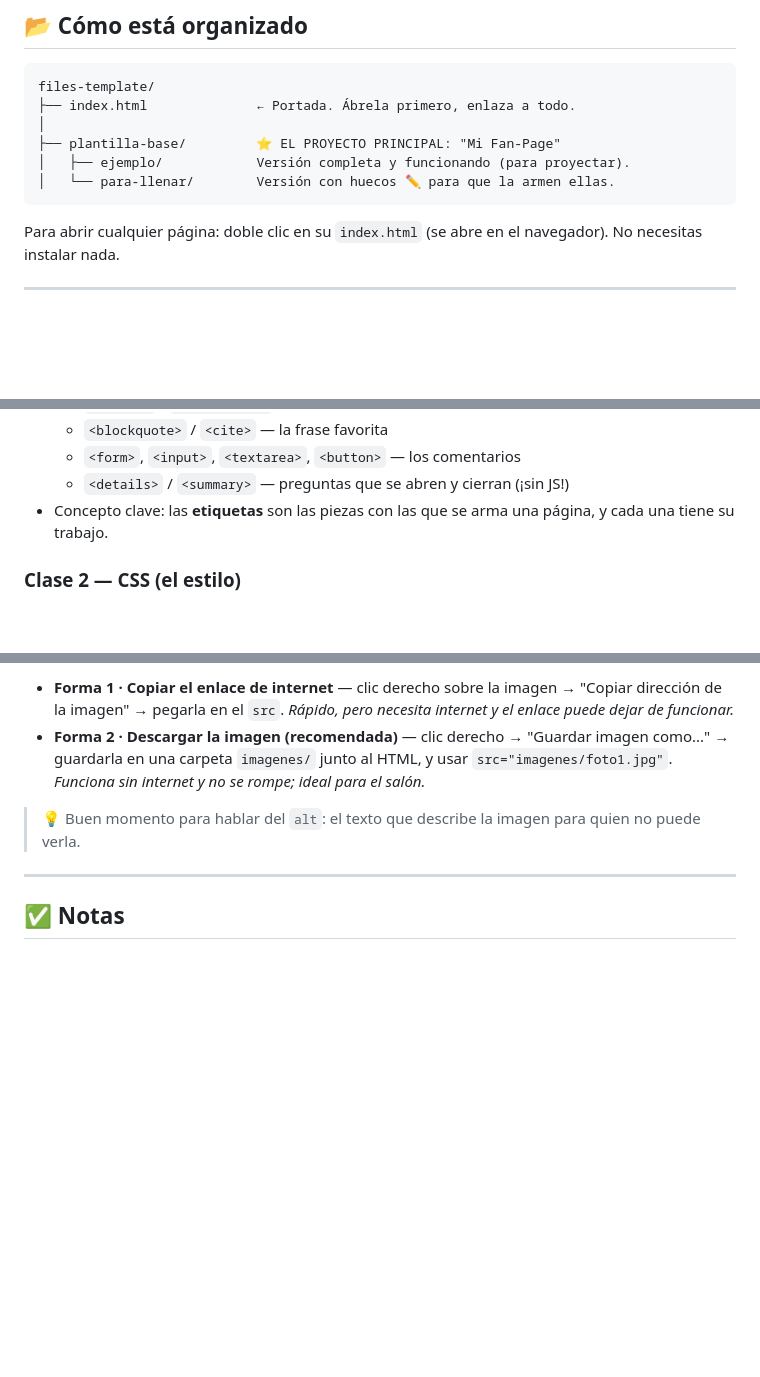
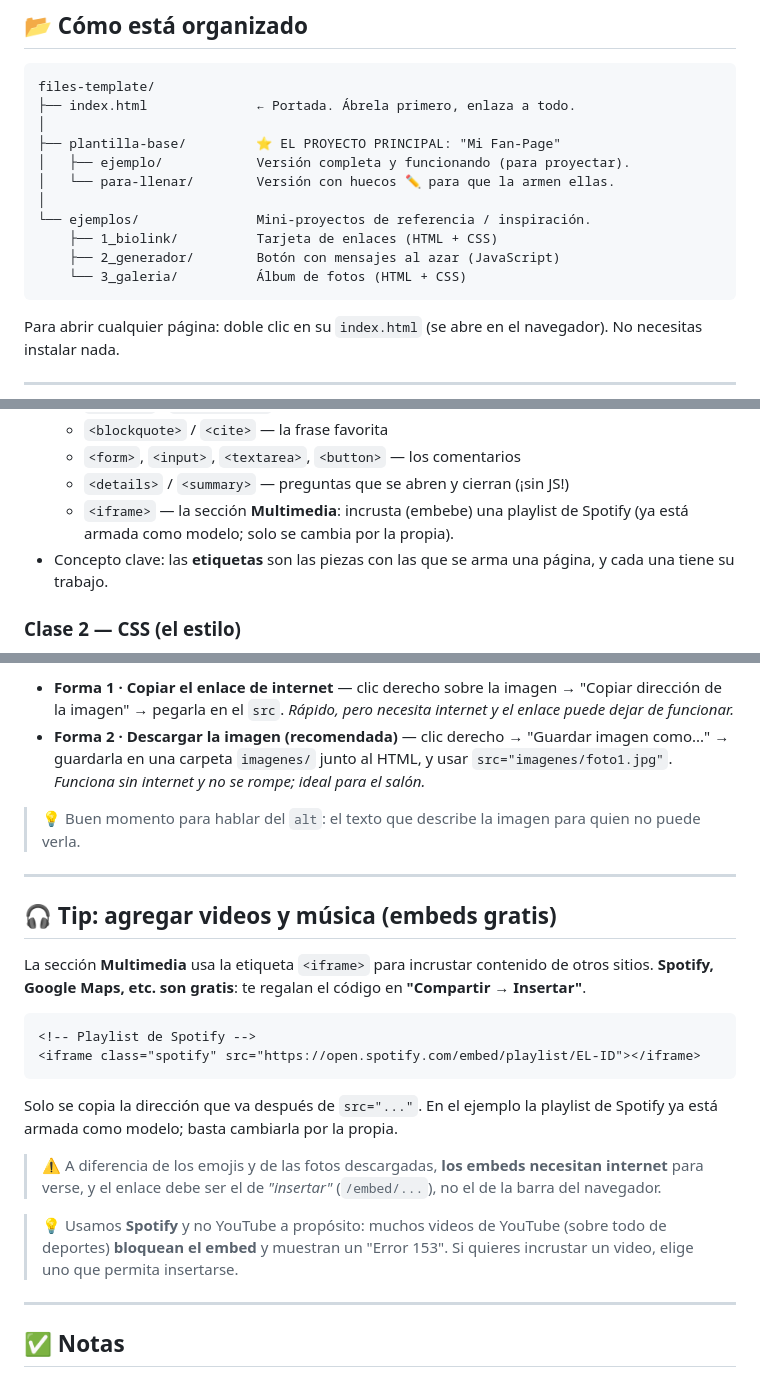
Before and after one commit to sofhdez/patrones-plantillas-basico, a Markdown page: README.md, 3 parts joined by grey strips. Rendered like a GitHub page; blank space fills up the shorter version.

Commit message:
Enhance README with multimedia embedding tips
Added tips for embedding multimedia content using iframes.

````diff
--- a/README.md
+++ b/README.md
@@ -21,6 +21,11 @@ files-template/
 ├── plantilla-base/         ⭐ EL PROYECTO PRINCIPAL: "Mi Fan-Page"
 │   ├── ejemplo/            Versión completa y funcionando (para proyectar).
 │   └── para-llenar/        Versión con huecos ✏️ para que la armen ellas.
+│
+└── ejemplos/               Mini-proyectos de referencia / inspiración.
+    ├── 1_biolink/          Tarjeta de enlaces (HTML + CSS)
+    ├── 2_generador/        Botón con mensajes al azar (JavaScript)
+    └── 3_galeria/          Álbum de fotos (HTML + CSS)
 ```
 
 Para abrir cualquier página: doble clic en su `index.html` (se abre en el
@@ -54,6 +59,8 @@ La versión `para-llenar` es un **andamio**, no está resuelta:
   - `<blockquote>` / `<cite>` — la frase favorita
   - `<form>`, `<input>`, `<textarea>`, `<button>` — los comentarios
   - `<details>` / `<summary>` — preguntas que se abren y cierran (¡sin JS!)
+  - `<iframe>` — la sección **Multimedia**: incrusta (embebe) una playlist
+    de Spotify (ya está armada como modelo; solo se cambia por la propia).
 - Concepto clave: las **etiquetas** son las piezas con las que se arma una página,
   y cada una tiene su trabajo.
 
@@ -114,6 +121,30 @@ paso a paso en un comentario `💡` dentro de `para-llenar/index.html`):
 
 ---
 
+## 🎧 Tip: agregar videos y música (embeds gratis)
+
+La sección **Multimedia** usa la etiqueta `<iframe>` para incrustar contenido
+de otros sitios. **Spotify, Google Maps, etc. son gratis**: te regalan el
+código en **"Compartir → Insertar"**.
+
+```html
+<!-- Playlist de Spotify -->
+<iframe class="spotify" src="https://open.spotify.com/embed/playlist/EL-ID"></iframe>
+```
+
+Solo se copia la dirección que va después de `src="..."`. En el ejemplo la
+playlist de Spotify ya está armada como modelo; basta cambiarla por la propia.
+
+> ⚠️ A diferencia de los emojis y de las fotos descargadas, **los embeds
+> necesitan internet** para verse, y el enlace debe ser el de *"insertar"*
+> (`/embed/...`), no el de la barra del navegador.
+
+> 💡 Usamos **Spotify** y no YouTube a propósito: muchos videos de YouTube
+> (sobre todo de deportes) **bloquean el embed** y muestran un "Error 153".
+> Si quieres incrustar un video, elige uno que permita insertarse.
+
+---
+
 ## ✅ Notas
 - Todo funciona sin conexión a internet y sin instalar programas.
 - Pensado para que cada alumna termine con **una página propia** de la que
````
